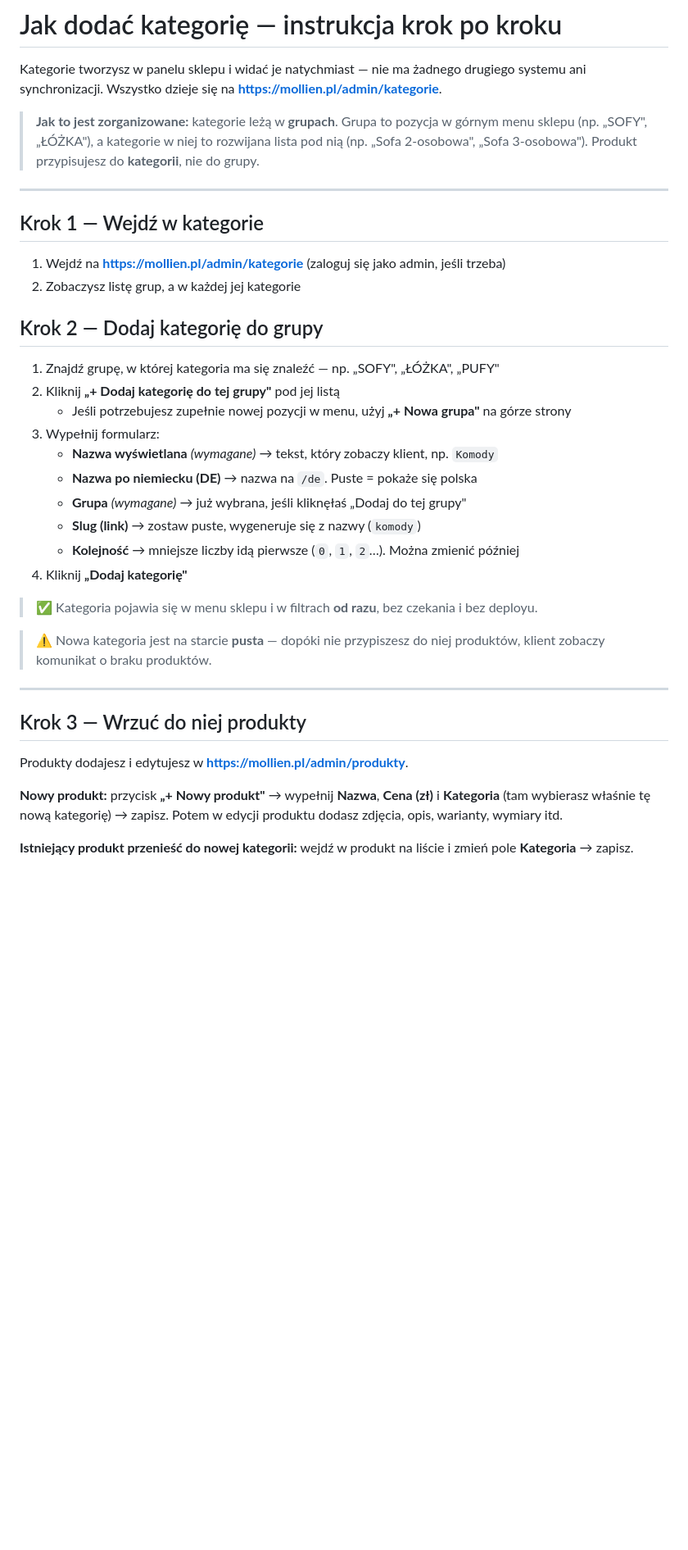
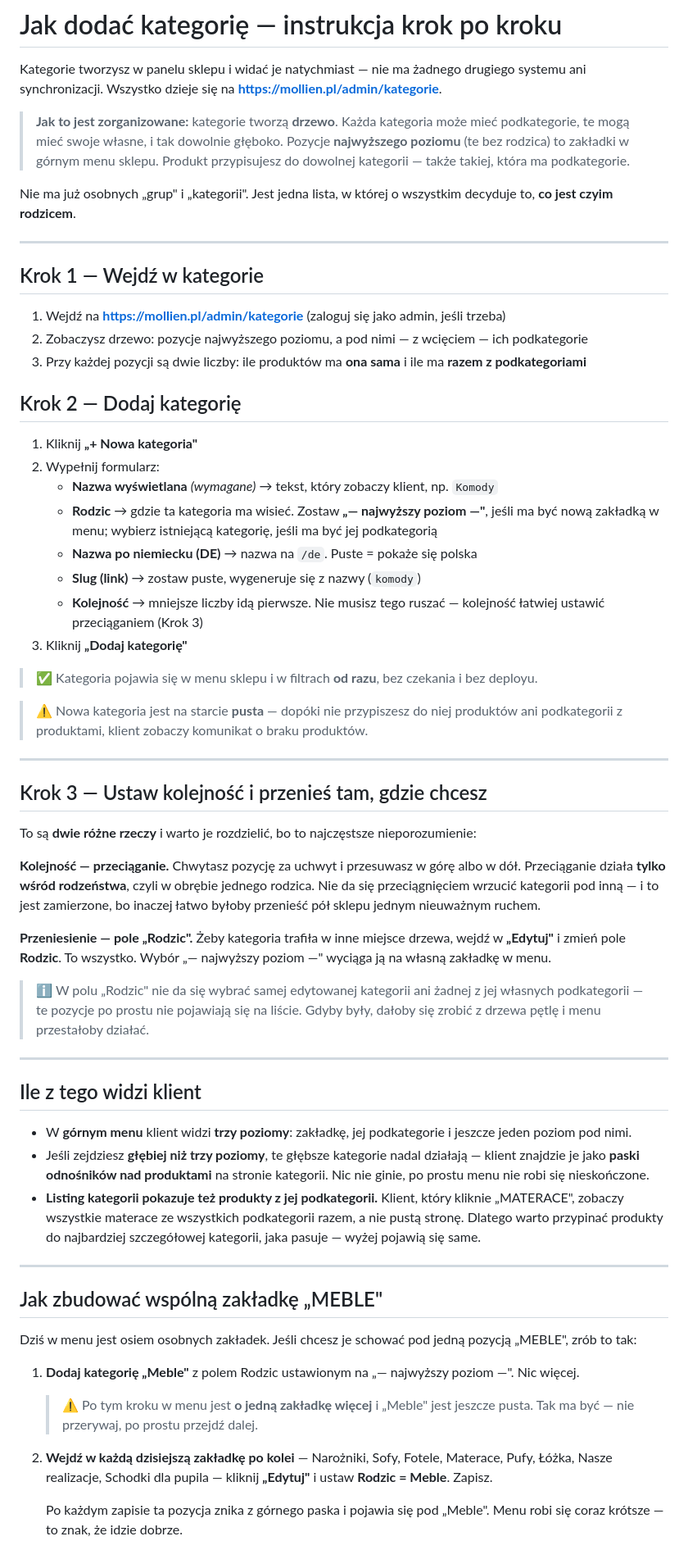
Before and after one commit to Woodecky10/sklep-meblowy, a Markdown page: sklep-meblowy/docs/jak-dodac-kategorie.md, the part around one of its changes. Shown at 82% size. Rendered like a GitHub page; blank space fills up the shorter version.

```diff
--- a/sklep-meblowy/docs/jak-dodac-kategorie.md
+++ b/sklep-meblowy/docs/jak-dodac-kategorie.md
@@ -4,46 +4,98 @@ Kategorie tworzysz w panelu sklepu i widać je natychmiast — nie ma żadnego
 drugiego systemu ani synchronizacji. Wszystko dzieje się na
 **https://mollien.pl/admin/kategorie**.
 
-> **Jak to jest zorganizowane:** kategorie leżą w **grupach**. Grupa to pozycja
-> w górnym menu sklepu (np. „SOFY", „ŁÓŻKA"), a kategorie w niej to rozwijana
-> lista pod nią (np. „Sofa 2-osobowa", „Sofa 3-osobowa"). Produkt przypisujesz
-> do **kategorii**, nie do grupy.
+> **Jak to jest zorganizowane:** kategorie tworzą **drzewo**. Każda kategoria
+> może mieć podkategorie, te mogą mieć swoje własne, i tak dowolnie głęboko.
+> Pozycje **najwyższego poziomu** (te bez rodzica) to zakładki w górnym menu
+> sklepu. Produkt przypisujesz do dowolnej kategorii — także takiej, która ma
+> podkategorie.
+
+Nie ma już osobnych „grup" i „kategorii". Jest jedna lista, w której o wszystkim
+decyduje to, **co jest czyim rodzicem**.
 
 ---
 
 ## Krok 1 — Wejdź w kategorie
 
 1. Wejdź na **https://mollien.pl/admin/kategorie** (zaloguj się jako admin, jeśli trzeba)
-2. Zobaczysz listę grup, a w każdej jej kategorie
+2. Zobaczysz drzewo: pozycje najwyższego poziomu, a pod nimi — z wcięciem — ich podkategorie
+3. Przy każdej pozycji są dwie liczby: ile produktów ma **ona sama** i ile ma
+   **razem z podkategoriami**
 
-## Krok 2 — Dodaj kategorię do grupy
+## Krok 2 — Dodaj kategorię
 
-1. Znajdź grupę, w której kategoria ma się znaleźć — np. „SOFY", „ŁÓŻKA", „PUFY"
-2. Kliknij **„+ Dodaj kategorię do tej grupy"** pod jej listą
-   - Jeśli potrzebujesz zupełnie nowej pozycji w menu, użyj **„+ Nowa grupa"** na górze strony
-3. Wypełnij formularz:
+1. Kliknij **„+ Nowa kategoria"**
+2. Wypełnij formularz:
    - **Nazwa wyświetlana** *(wymagane)* → tekst, który zobaczy klient, np. `Komody`
+   - **Rodzic** → gdzie ta kategoria ma wisieć. Zostaw **„— najwyższy poziom —"**,
+     jeśli ma być nową zakładką w menu; wybierz istniejącą kategorię, jeśli ma być
+     jej podkategorią
    - **Nazwa po niemiecku (DE)** → nazwa na `/de`. Puste = pokaże się polska
-   - **Grupa** *(wymagane)* → już wybrana, jeśli kliknęłaś „Dodaj do tej grupy"
    - **Slug (link)** → zostaw puste, wygeneruje się z nazwy (`komody`)
-   - **Kolejność** → mniejsze liczby idą pierwsze (`0`, `1`, `2`…). Można zmienić później
-4. Kliknij **„Dodaj kategorię"**
+   - **Kolejność** → mniejsze liczby idą pierwsze. Nie musisz tego ruszać —
+     kolejność łatwiej ustawić przeciąganiem (Krok 3)
+3. Kliknij **„Dodaj kategorię"**
 
 > ✅ Kategoria pojawia się w menu sklepu i w filtrach **od razu**, bez czekania
 > i bez deployu.
 
 > ⚠️ Nowa kategoria jest na starcie **pusta** — dopóki nie przypiszesz do niej
-> produktów, klient zobaczy komunikat o braku produktów.
+> produktów ani podkategorii z produktami, klient zobaczy komunikat o braku
+> produktów.
 
 ---
 
-## Krok 3 — Wrzuć do niej produkty
+## Krok 3 — Ustaw kolejność i przenieś tam, gdzie chcesz
 
-Produkty dodajesz i edytujesz w **https://mollien.pl/admin/produkty**.
+To są **dwie różne rzeczy** i warto je rozdzielić, bo to najczęstsze
+nieporozumienie:
 
-**Nowy produkt:** przycisk **„+ Nowy produkt"** → wypełnij **Nazwa**,
-**Cena (zł)** i **Kategoria** (tam wybierasz właśnie tę nową kategorię) →
-zapisz. Potem w edycji produktu dodasz zdjęcia, opis, warianty, wymiary itd.
+**Kolejność — przeciąganie.** Chwytasz pozycję za uchwyt i przesuwasz w górę
+albo w dół. Przeciąganie działa **tylko wśród rodzeństwa**, czyli w obrębie
+jednego rodzica. Nie da się przeciągnięciem wrzucić kategorii pod inną —
+i to jest zamierzone, bo inaczej łatwo byłoby przenieść pół sklepu jednym
+nieuważnym ruchem.
 
-**Istniejący produkt przenieść do nowej kategorii:** wejdź w produkt na liście
-i zmień pole **Kategoria** → zapisz.
+**Przeniesienie — pole „Rodzic".** Żeby kategoria trafiła w inne miejsce
+drzewa, wejdź w **„Edytuj"** i zmień pole **Rodzic**. To wszystko. Wybór
+„— najwyższy poziom —" wyciąga ją na własną zakładkę w menu.
+
+> ℹ️ W polu „Rodzic" nie da się wybrać samej edytowanej kategorii ani żadnej
+> z jej własnych podkategorii — te pozycje po prostu nie pojawiają się na
+> liście. Gdyby były, dałoby się zrobić z drzewa pętlę i menu przestałoby
+> działać.
+
+---
+
+## Ile z tego widzi klient
+
+- W **górnym menu** klient widzi **trzy poziomy**: zakładkę, jej podkategorie
+  i jeszcze jeden poziom pod nimi.
+- Jeśli zejdziesz **głębiej niż trzy poziomy**, te głębsze kategorie nadal
+  działają — klient znajdzie je jako **paski odnośników nad produktami** na
+  stronie kategorii. Nic nie ginie, po prostu menu nie robi się nieskończone.
+- **Listing kategorii pokazuje też produkty z jej podkategorii.** Klient, który
+  kliknie „MATERACE", zobaczy wszystkie materace ze wszystkich podkategorii
+  razem, a nie pustą stronę. Dlatego warto przypinać produkty do najbardziej
+  szczegółowej kategorii, jaka pasuje — wyżej pojawią się same.
+
+---
+
+## Jak zbudować wspólną zakładkę „MEBLE"
+
+Dziś w menu jest osiem osobnych zakładek. Jeśli chcesz je schować pod jedną
+pozycją „MEBLE", zrób to tak:
+
+1. **Dodaj kategorię „Meble"** z polem Rodzic ustawionym na
+   „— najwyższy poziom —". Nic więcej.
+
+   > ⚠️ Po tym kroku w menu jest **o jedną zakładkę więcej** i „Meble" jest
+   > jeszcze pusta. Tak ma być — nie przerywaj, po prostu przejdź dalej.
+
+2. **Wejdź w każdą dzisiejszą zakładkę po kolei** — Narożniki, Sofy, Fotele,
+   Materace, Pufy, Łóżka, Nasze realizacje, Schodki dla pupila — kliknij
+   **„Edytuj"** i ustaw **Rodzic = Meble**. Zapisz.
+
+   Po każdym zapisie ta pozycja znika z górnego paska i pojawia się pod „Meble".
+   Menu robi się coraz krótsze — to znak, że idzie dobrze.
+
```
Also changed, not shown: other parts of sklep-meblowy/docs/jak-dodac-kategorie.md (+60 -9 lines), 1 other file.
